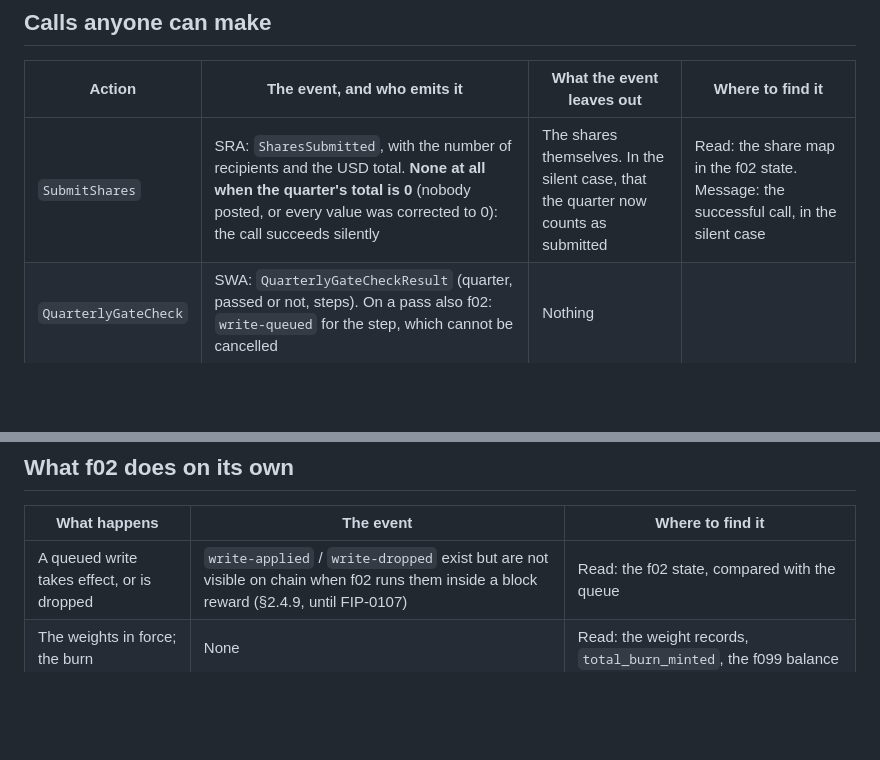
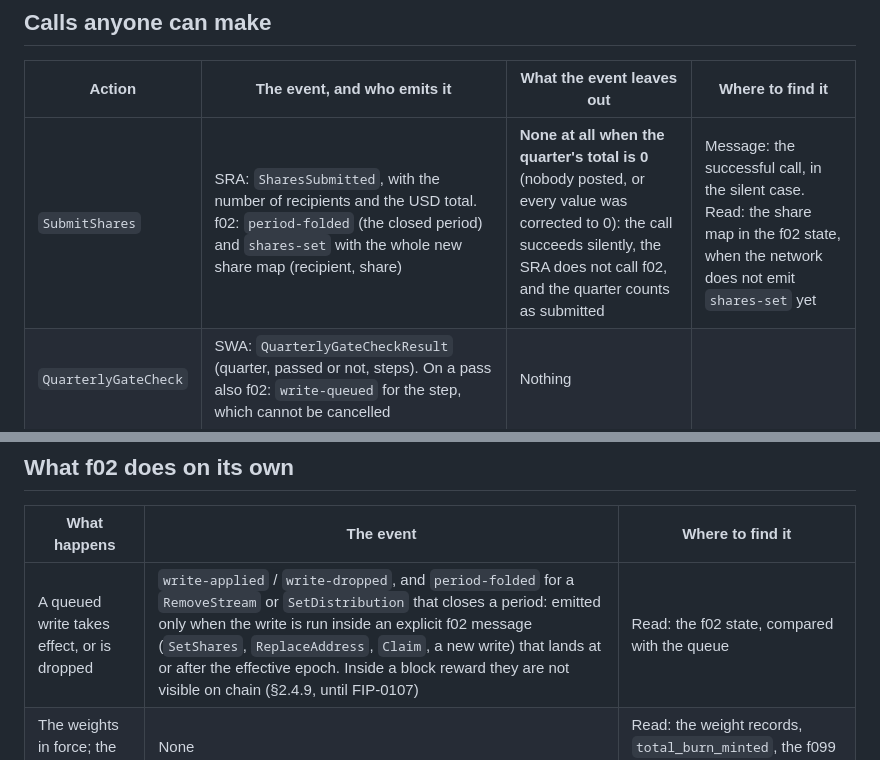
Before and after one commit to irenegia/solstice-watchtower, a Markdown page: OBSERVABILITY.md, 2 parts joined by grey strips. GitHub-like rendering; blank space fills up the shorter version.

```diff
--- a/OBSERVABILITY.md
+++ b/OBSERVABILITY.md
@@ -67,7 +69,7 @@ can read it at the first approval.
 
 | Action | The event, and who emits it | What the event leaves out | Where to find it |
 |---|---|---|---|
-| `SubmitShares` | SRA: `SharesSubmitted`, with the number of recipients and the USD total. **None at all when the quarter's total is 0** (nobody posted, or every value was corrected to 0): the call succeeds silently | The shares themselves. In the silent case, that the quarter now counts as submitted | Read: the share map in the f02 state. Message: the successful call, in the silent case |
+| `SubmitShares` | SRA: `SharesSubmitted`, with the number of recipients and the USD total. f02: `period-folded` (the closed period) and `shares-set` with the whole new share map (recipient, share) | **None at all when the quarter's total is 0** (nobody posted, or every value was corrected to 0): the call succeeds silently, the SRA does not call f02, and the quarter counts as submitted | Message: the successful call, in the silent case. Read: the share map in the f02 state, when the network does not emit `shares-set` yet |
 | `QuarterlyGateCheck` | SWA: `QuarterlyGateCheckResult` (quarter, passed or not, steps). On a pass also f02: `write-queued` for the step, which cannot be cancelled | Nothing | |
 | `Claim` | f02: `claim-payout`, with recipient and amount. None when the claim pays nothing | That the FIL reached the wallet. And a claim that paid nothing, or failed | Read: the wallet balance just before and just after. Message: the `Claim` call, which is sent to f02 directly, not to the SRA or the SWA |
 
@@ -75,7 +77,7 @@ can read it at the first approval.
 
 | What happens | The event | Where to find it |
 |---|---|---|
-| A queued write takes effect, or is dropped | `write-applied` / `write-dropped` exist but are not visible on chain when f02 runs them inside a block reward (§2.4.9, until FIP-0107) | Read: the f02 state, compared with the queue |
+| A queued write takes effect, or is dropped | `write-applied` / `write-dropped`, and `period-folded` for a `RemoveStream` or `SetDistribution` that closes a period: emitted only when the write is run inside an explicit f02 message (`SetShares`, `ReplaceAddress`, `Claim`, a new write) that lands at or after the effective epoch. Inside a block reward they are not visible on chain (§2.4.9, until FIP-0107) | Read: the f02 state, compared with the queue |
 | The weights in force; the burn | None | Read: the weight records, `total_burn_minted`, the f099 balance |
 | Rewards building up for the service stream | None | Read: `accrued`, `total_explicit_minted` |
 
```
Also changed, not shown: other parts of OBSERVABILITY.md (+10 -5 lines).
